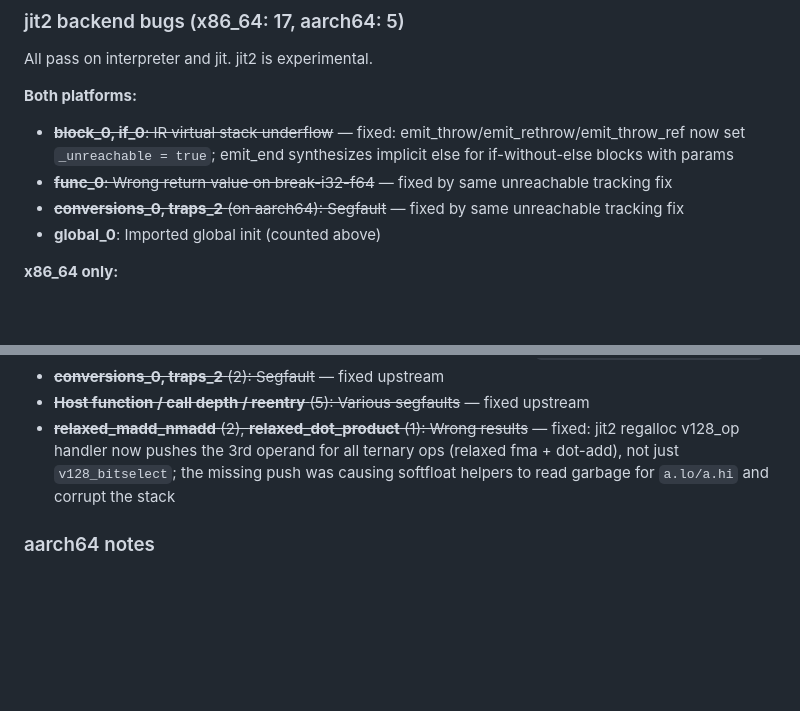
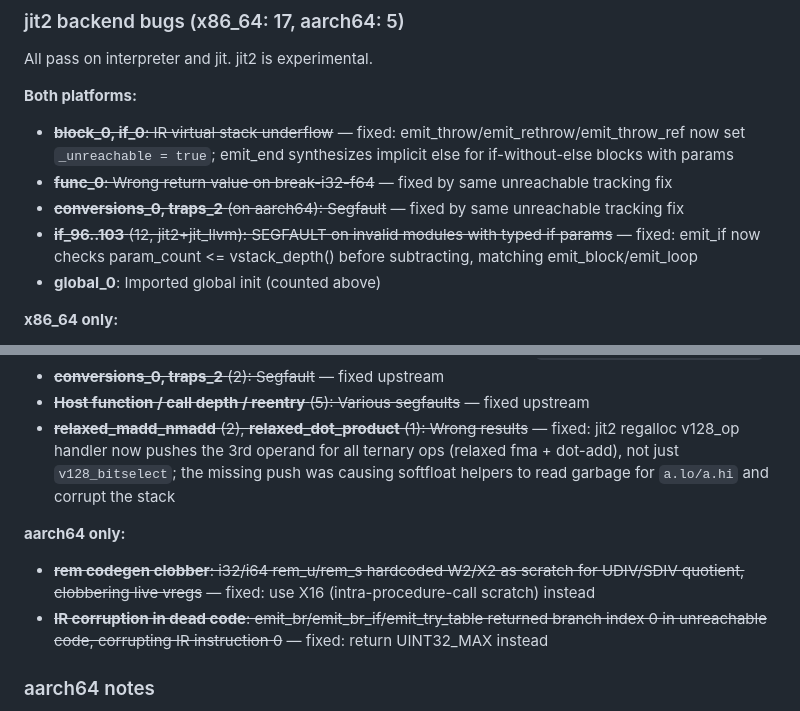
Before and after one commit to gofractally/psiserve, a Markdown page: libraries/psizam/KNOWN_ISSUES.md, 2 parts joined by grey strips. GitHub-like rendering; blank space fills up the shorter version.

Commit message:
Update KNOWN_ISSUES.md with recent jit2 aarch64 bug fixes
Document fixes for:
- rem codegen register clobber (W2/X2 -> X16 scratch)
- IR corruption from unreachable branch return values
- emit_if crash on invalid modules with typed block params

Co-Authored-By: Claude Opus 4.6 <noreply@anthropic.com>

```diff
--- a/libraries/psizam/KNOWN_ISSUES.md
+++ b/libraries/psizam/KNOWN_ISSUES.md
@@ -44,6 +44,7 @@ All pass on interpreter and jit. jit2 is experimental.
 - ~~**block_0, if_0**: IR virtual stack underflow~~ — fixed: emit_throw/emit_rethrow/emit_throw_ref now set `_unreachable = true`; emit_end synthesizes implicit else for if-without-else blocks with params
 - ~~**func_0**: Wrong return value on break-i32-f64~~ — fixed by same unreachable tracking fix
 - ~~**conversions_0, traps_2** (on aarch64): Segfault~~ — fixed by same unreachable tracking fix
+- ~~**if_96..103** (12, jit2+jit_llvm): SEGFAULT on invalid modules with typed if params~~ — fixed: emit_if now checks param_count <= vstack_depth() before subtracting, matching emit_block/emit_loop
 - **global_0**: Imported global init (counted above)
 
 **x86_64 only:**
@@ -55,6 +56,10 @@ All pass on interpreter and jit. jit2 is experimental.
 - ~~**Host function / call depth / reentry** (5): Various segfaults~~ — fixed upstream
 - ~~**relaxed_madd_nmadd** (2), **relaxed_dot_product** (1): Wrong results~~ — fixed: jit2 regalloc v128_op handler now pushes the 3rd operand for all ternary ops (relaxed fma + dot-add), not just `v128_bitselect`; the missing push was causing softfloat helpers to read garbage for `a.lo/a.hi` and corrupt the stack
 
+**aarch64 only:**
+- ~~**rem codegen clobber**: i32/i64 rem_u/rem_s hardcoded W2/X2 as scratch for UDIV/SDIV quotient, clobbering live vregs~~ — fixed: use X16 (intra-procedure-call scratch) instead
+- ~~**IR corruption in dead code**: emit_br/emit_br_if/emit_try_table returned branch index 0 in unreachable code, corrupting IR instruction 0~~ — fixed: return UINT32_MAX instead
+
 ### aarch64 notes
 
 The aarch64 JIT backends do not fully implement SIMD floating-point operations
```
